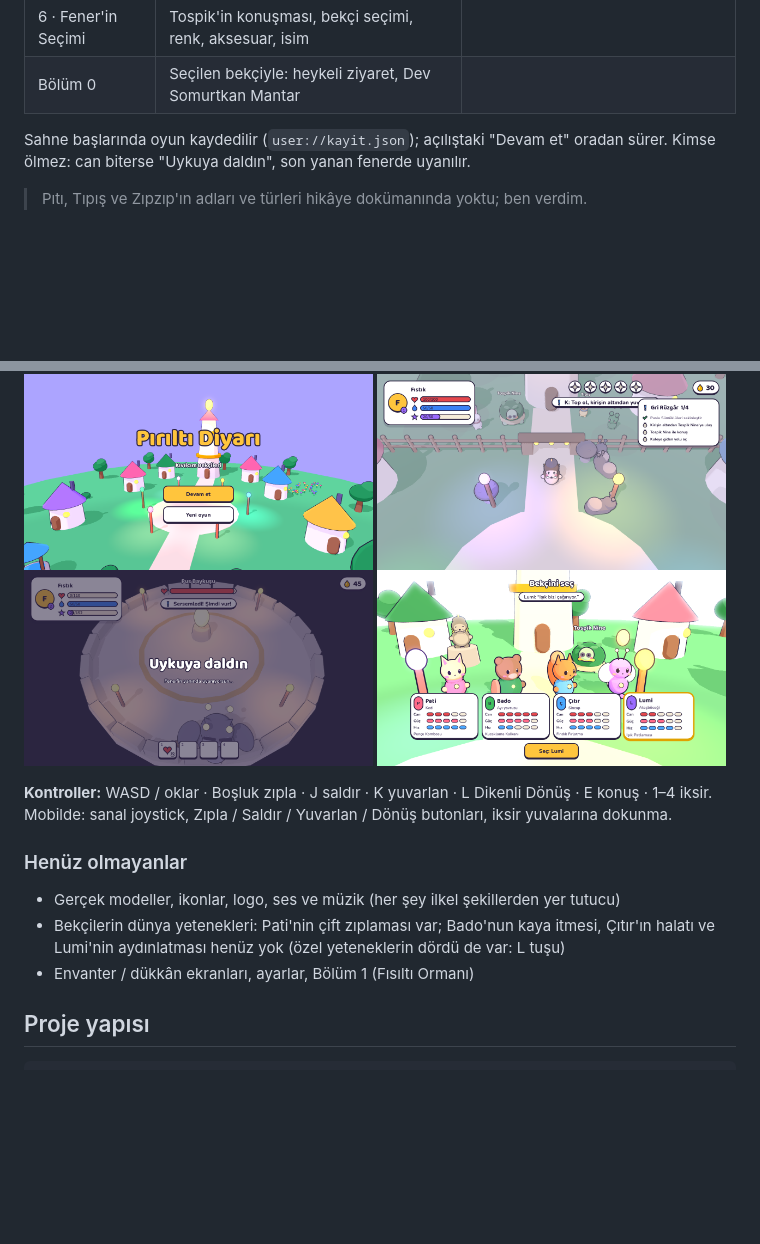
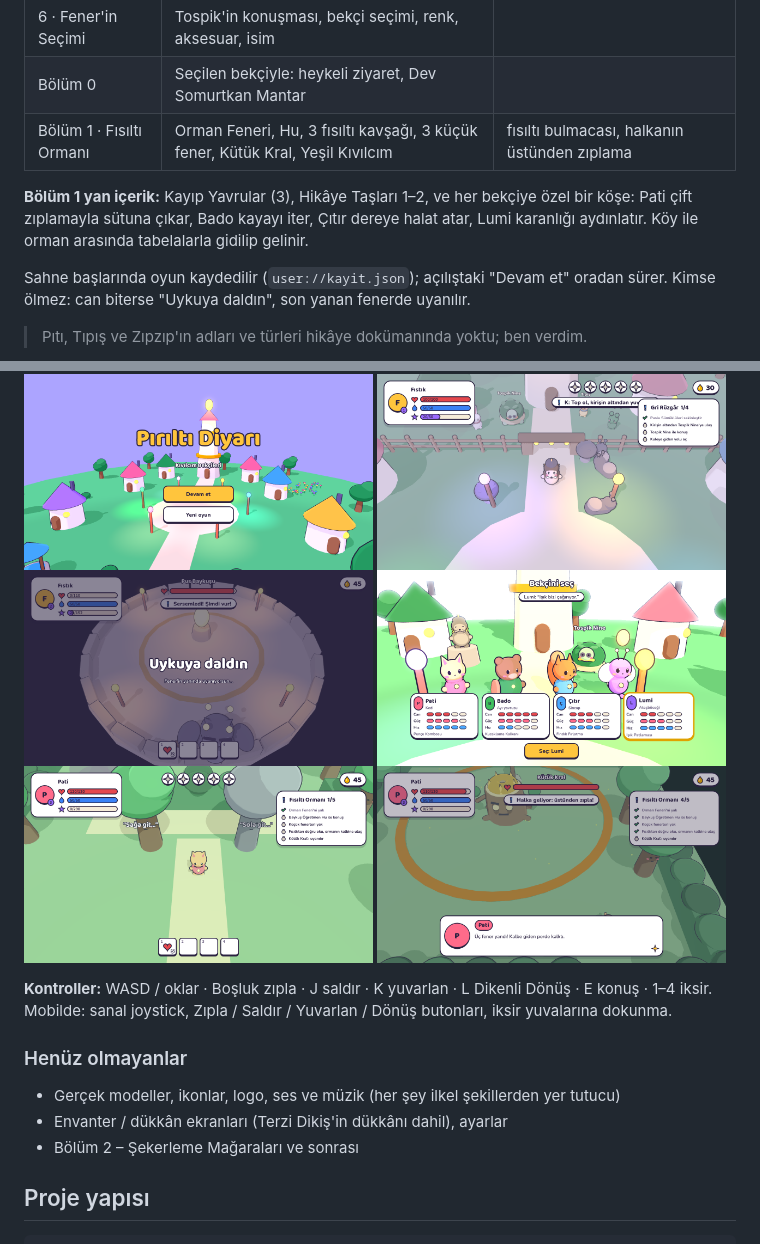
Before and after one commit to ErtanNNC/piriltidiyari, a Markdown page: README.md, 2 parts joined by grey strips. Rendered like a GitHub page; pictures changed too: docs/ekran/08_fisilti_kavsagi.png (added), docs/ekran/09_kutuk_kral.png (added); blank space fills up the shorter version.

```diff
--- a/README.md
+++ b/README.md
@@ -50,6 +50,11 @@ Mobilde sol yarıda sanal joystick, sağda Zıpla / Saldır butonları çıkar.
 | 5 · Fıstık'ın Seçimi | Ara sahne: Kıvılcım beşe bölünür, Fıstık heykel olur | |
 | 6 · Fener'in Seçimi | Tospik'in konuşması, bekçi seçimi, renk, aksesuar, isim | |
 | Bölüm 0 | Seçilen bekçiyle: heykeli ziyaret, Dev Somurtkan Mantar | |
+| Bölüm 1 · Fısıltı Ormanı | Orman Feneri, Hu, 3 fısıltı kavşağı, 3 küçük fener, Kütük Kral, Yeşil Kıvılcım | fısıltı bulmacası, halkanın üstünden zıplama |
+
+**Bölüm 1 yan içerik:** Kayıp Yavrular (3), Hikâye Taşları 1–2, ve her bekçiye özel bir köşe:
+Pati çift zıplamayla sütuna çıkar, Bado kayayı iter, Çıtır dereye halat atar, Lumi karanlığı aydınlatır.
+Köy ile orman arasında tabelalarla gidilip gelinir.
 
 Sahne başlarında oyun kaydedilir (`user://kayit.json`); açılıştaki "Devam et" oradan sürer. Kimse ölmez: can biterse "Uykuya daldın", son yanan fenerde uyanılır.
 
@@ -58,6 +63,7 @@ Sahne başlarında oyun kaydedilir (`user://kayit.json`); açılıştaki "Devam
 <p>
 <img src="docs/ekran/00_acilis.png" width="49%"> <img src="docs/ekran/02_gri_ruzgar_kiris.png" width="49%">
 <img src="docs/ekran/04_pus_baykusu.png" width="49%"> <img src="docs/ekran/06_bekci_secimi.png" width="49%">
+<img src="docs/ekran/08_fisilti_kavsagi.png" width="49%"> <img src="docs/ekran/09_kutuk_kral.png" width="49%">
 </p>
 
 **Kontroller:** WASD / oklar · Boşluk zıpla · J saldır · K yuvarlan · L Dikenli Dönüş · E konuş · 1–4 iksir.
@@ -66,8 +72,8 @@ Mobilde: sanal joystick, Zıpla / Saldır / Yuvarlan / Dönüş butonları, iksi
 ### Henüz olmayanlar
 
 - Gerçek modeller, ikonlar, logo, ses ve müzik (her şey ilkel şekillerden yer tutucu)
-- Bekçilerin dünya yetenekleri: Pati'nin çift zıplaması var; Bado'nun kaya itmesi, Çıtır'ın halatı ve Lumi'nin aydınlatması henüz yok (özel yeteneklerin dördü de var: L tuşu)
-- Envanter / dükkân ekranları, ayarlar, Bölüm 1 (Fısıltı Ormanı)
+- Envanter / dükkân ekranları (Terzi Dikiş'in dükkânı dahil), ayarlar
+- Bölüm 2 – Şekerleme Mağaraları ve sonrası
 
 ## Proje yapısı
 
```
Also changed, not shown: CLAUDE.md (+7 -2 lines), 1 other file.
